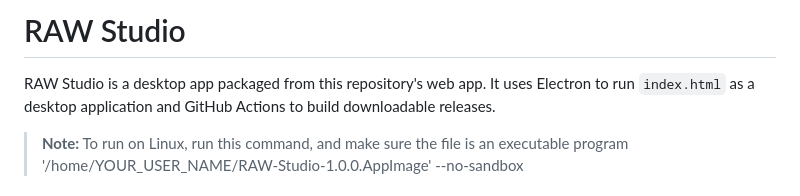
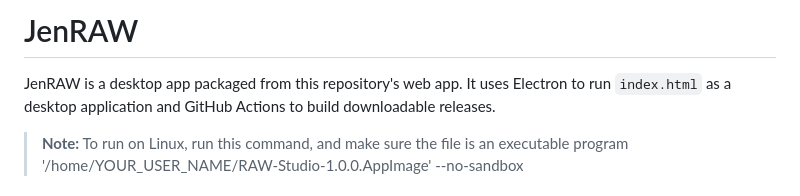
Before and after one commit to jenitzio/RAW-Studio, a Markdown page: README.md, the part around the change. GitHub-like rendering.

Commit message:
Rename RAW Studio to JenRAW in README
Updated the project name from 'RAW Studio' to 'JenRAW' in the README.

```diff
--- a/README.md
+++ b/README.md
@@ -1,6 +1,6 @@
-# RAW Studio
+# JenRAW
 
-RAW Studio is a desktop app packaged from this repository's web app. It uses Electron to run `index.html` as a desktop application and GitHub Actions to build downloadable releases.
+JenRAW is a desktop app packaged from this repository's web app. It uses Electron to run `index.html` as a desktop application and GitHub Actions to build downloadable releases.
 
 > **Note:** To run on Linux, run this command, and make sure the file is an executable program
   '/home/YOUR_USER_NAME/RAW-Studio-1.0.0.AppImage' --no-sandbox
```
